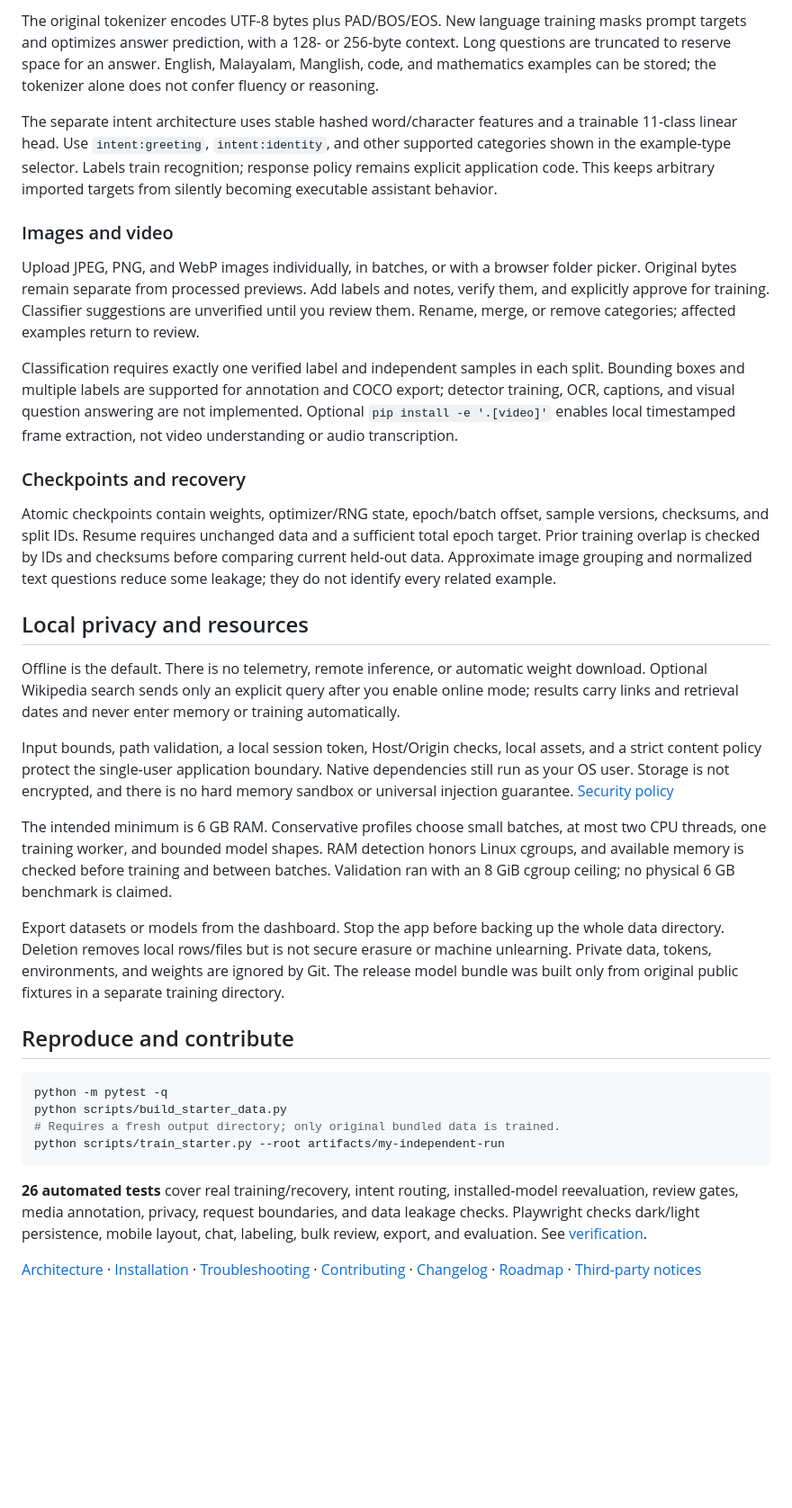
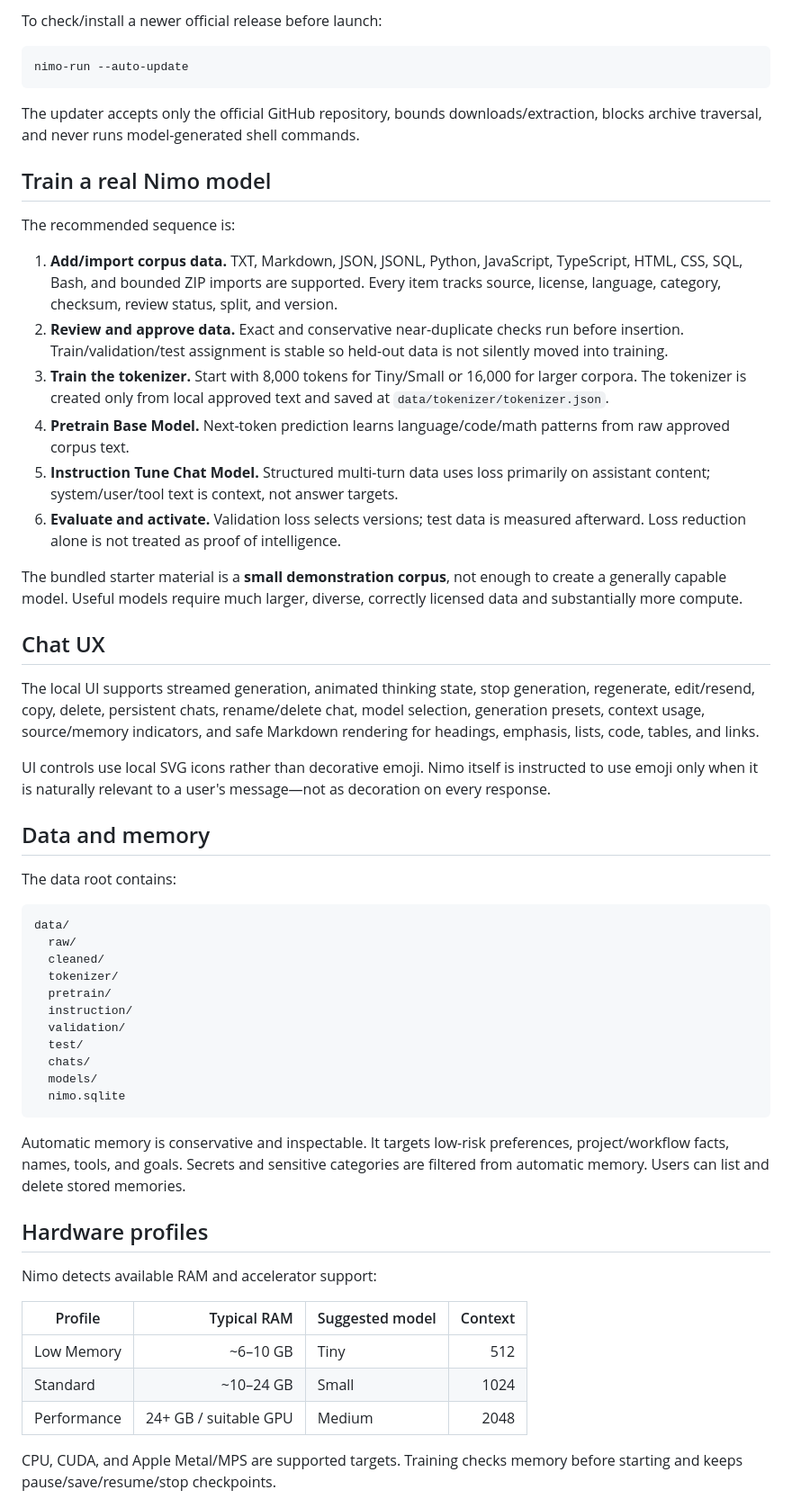
Before and after one commit to nadeemmhdm/nimo-lite, a Markdown page: README.md, the part around one of its changes. Shown at 90% size. Drawn GitHub-style; blank space fills up the shorter version.

Commit message:
docs: describe native generative stack and one-command setup

````diff
--- a/README.md
+++ b/README.md
@@ -79,36 +81,59 @@ Saving knowledge, entering examples, submitting feedback, training a classifier,
-The original tokenizer encodes UTF-8 bytes plus PAD/BOS/EOS. New language training masks prompt targets and optimizes answer prediction, with a 128- or 256-byte context. Long questions are truncated to reserve space for an answer. English, Malayalam, Manglish, code, and mathematics examples can be stored; the tokenizer alone does not confer fluency or reasoning.
-
-The separate intent architecture uses stable hashed word/character features and a trainable 11-class linear head. Use `intent:greeting`, `intent:identity`, and other supported categories shown in the example-type selector. Labels train recognition; response policy remains explicit application code. This keeps arbitrary imported targets from silently becoming executable assistant behavior.
-
-### Images and video
-
-Upload JPEG, PNG, and WebP images individually, in batches, or with a browser folder picker. Original bytes remain separate from processed previews. Add labels and notes, verify them, and explicitly approve for training. Classifier suggestions are unverified until you review them. Rename, merge, or remove categories; affected examples return to review.
-
-Classification requires exactly one verified label and independent samples in each split. Bounding boxes and multiple labels are supported for annotation and COCO export; detector training, OCR, captions, and visual question answering are not implemented. Optional `pip install -e '.[video]'` enables local timestamped frame extraction, not video understanding or audio transcription.
-
-### Checkpoints and recovery
-
-Atomic checkpoints contain weights, optimizer/RNG state, epoch/batch offset, sample versions, checksums, and split IDs. Resume requires unchanged data and a sufficient total epoch target. Prior training overlap is checked by IDs and checksums before comparing current held-out data. Approximate image grouping and normalized text questions reduce some leakage; they do not identify every related example.
-
-## Local privacy and resources
-
-Offline is the default. There is no telemetry, remote inference, or automatic weight download. Optional Wikipedia search sends only an explicit query after you enable online mode; results carry links and retrieval dates and never enter memory or training automatically.
-
-Input bounds, path validation, a local session token, Host/Origin checks, local assets, and a strict content policy protect the single-user application boundary. Native dependencies still run as your OS user. Storage is not encrypted, and there is no hard memory sandbox or universal injection guarantee. [Security policy](SECURITY.md)
-
-The intended minimum is 6 GB RAM. Conservative profiles choose small batches, at most two CPU threads, one training worker, and bounded model shapes. RAM detection honors Linux cgroups, and available memory is checked before training and between batches. Validation ran with an 8 GiB cgroup ceiling; no physical 6 GB benchmark is claimed.
-
-Export datasets or models from the dashboard. Stop the app before backing up the whole data directory. Deletion removes local rows/files but is not secure erasure or machine unlearning. Private data, tokens, environments, and weights are ignored by Git. The release model bundle was built only from original public fixtures in a separate training directory.
-
-## Reproduce and contribute
+To check/install a newer official release before launch:
 
 ```bash
-python -m pytest -q
-python scripts/build_starter_data.py
-# Requires a fresh output directory; only original bundled data is trained.
-python scripts/train_starter.py --root artifacts/my-independent-run
+nimo-run --auto-update
 ```
 
-**26 automated tests** cover real training/recovery, intent routing, installed-model reevaluation, review gates, media annotation, privacy, request boundaries, and data leakage checks. Playwright checks dark/light persistence, mobile layout, chat, labeling, bulk review, export, and evaluation. See [verification](docs/EVALUATION.md).
+The updater accepts only the official GitHub repository, bounds downloads/extraction, blocks archive traversal, and never runs model-generated shell commands.
 
-[Architecture](docs/ARCHITECTURE.md) · [Installation](docs/INSTALLATION.md) · [Troubleshooting](docs/TROUBLESHOOTING.md) · [Contributing](CONTRIBUTING.md) · [Changelog](CHANGELOG.md) · [Roadmap](ROADMAP.md) · [Third-party notices](THIRD_PARTY_NOTICES.md)
+## Train a real Nimo model
+
+The recommended sequence is:
+
+1. **Add/import corpus data.** TXT, Markdown, JSON, JSONL, Python, JavaScript, TypeScript, HTML, CSS, SQL, Bash, and bounded ZIP imports are supported. Every item tracks source, license, language, category, checksum, review status, split, and version.
+2. **Review and approve data.** Exact and conservative near-duplicate checks run before insertion. Train/validation/test assignment is stable so held-out data is not silently moved into training.
+3. **Train the tokenizer.** Start with 8,000 tokens for Tiny/Small or 16,000 for larger corpora. The tokenizer is created only from local approved text and saved at `data/tokenizer/tokenizer.json`.
+4. **Pretrain Base Model.** Next-token prediction learns language/code/math patterns from raw approved corpus text.
+5. **Instruction Tune Chat Model.** Structured multi-turn data uses loss primarily on assistant content; system/user/tool text is context, not answer targets.
+6. **Evaluate and activate.** Validation loss selects versions; test data is measured afterward. Loss reduction alone is not treated as proof of intelligence.
+
+The bundled starter material is a **small demonstration corpus**, not enough to create a generally capable model. Useful models require much larger, diverse, correctly licensed data and substantially more compute.
+
+## Chat UX
+
+The local UI supports streamed generation, animated thinking state, stop generation, regenerate, edit/resend, copy, delete, persistent chats, rename/delete chat, model selection, generation presets, context usage, source/memory indicators, and safe Markdown rendering for headings, emphasis, lists, code, tables, and links.
+
+UI controls use local SVG icons rather than decorative emoji. Nimo itself is instructed to use emoji only when it is naturally relevant to a user's message—not as decoration on every response.
+
+## Data and memory
+
+The data root contains:
+
+```text
+data/
+  raw/
+  cleaned/
+  tokenizer/
+  pretrain/
+  instruction/
+  validation/
+  test/
+  chats/
+  models/
+  nimo.sqlite
+```
+
+Automatic memory is conservative and inspectable. It targets low-risk preferences, project/workflow facts, names, tools, and goals. Secrets and sensitive categories are filtered from automatic memory. Users can list and delete stored memories.
+
+## Hardware profiles
+
+Nimo detects available RAM and accelerator support:
+
+| Profile | Typical RAM | Suggested model | Context |
+|---|---:|---|---:|
+| Low Memory | ~6–10 GB | Tiny | 512 |
+| Standard | ~10–24 GB | Small | 1024 |
+| Performance | 24+ GB / suitable GPU | Medium | 2048 |
+
+CPU, CUDA, and Apple Metal/MPS are supported targets. Training checks memory before starting and keeps pause/save/resume/stop checkpoints.
+
````
Also changed, not shown: other parts of README.md (+91 -53 lines).
